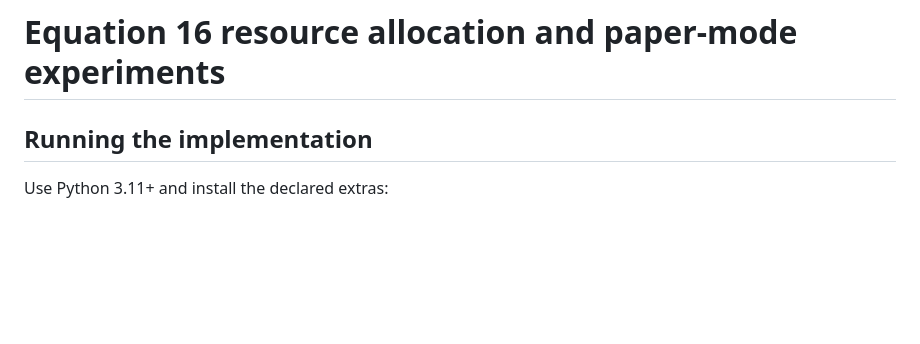
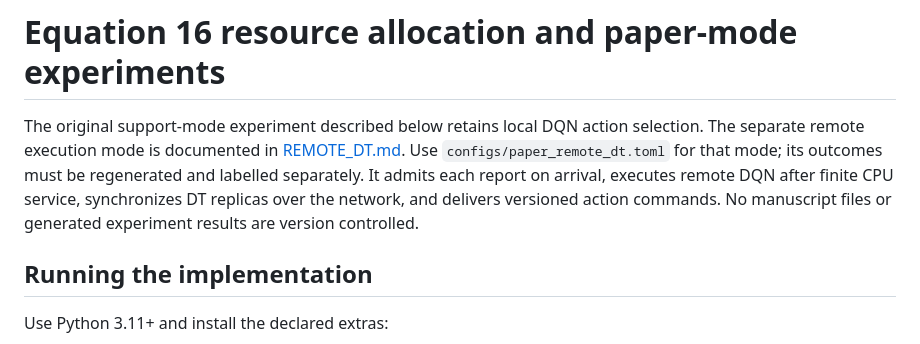
Before and after one commit to arman-dogru/SANGIN-MARL-DT, a Markdown page: RESOURCE_ALLOCATION.md, the part around the change. GitHub-like rendering; blank space fills up the shorter version.

```diff
--- a/RESOURCE_ALLOCATION.md
+++ b/RESOURCE_ALLOCATION.md
@@ -1,4 +1,12 @@
 # Equation 16 resource allocation and paper-mode experiments
+
+The original support-mode experiment described below retains local DQN action
+selection. The separate remote execution mode is documented in
+[REMOTE_DT.md](REMOTE_DT.md). Use `configs/paper_remote_dt.toml` for that mode;
+its outcomes must be regenerated and labelled separately. It admits each report
+on arrival, executes remote DQN after finite CPU service, synchronizes DT replicas
+over the network, and delivers versioned action commands. No manuscript files or
+generated experiment results are version controlled.
 
 ## Running the implementation
 
```
Also changed, not shown: README.md (+7 -0 lines), REMOTE_DT.md (added, +218 -0 lines).
